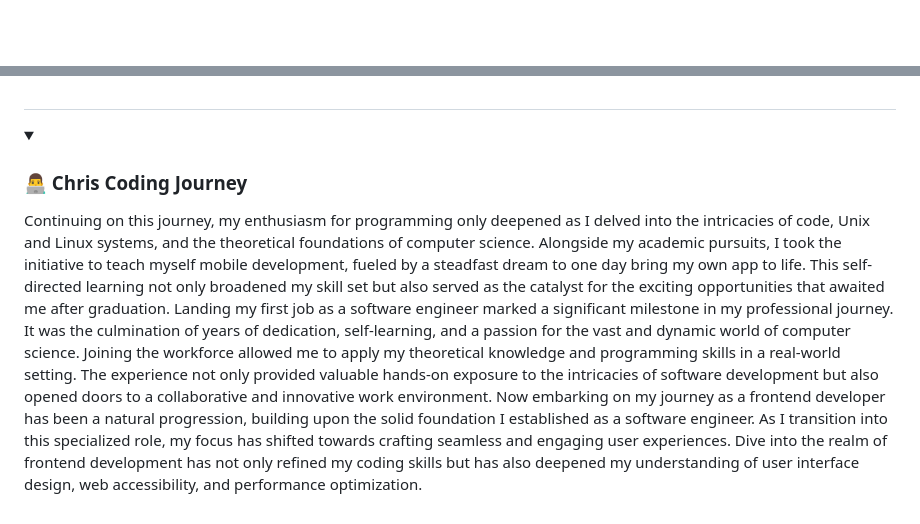
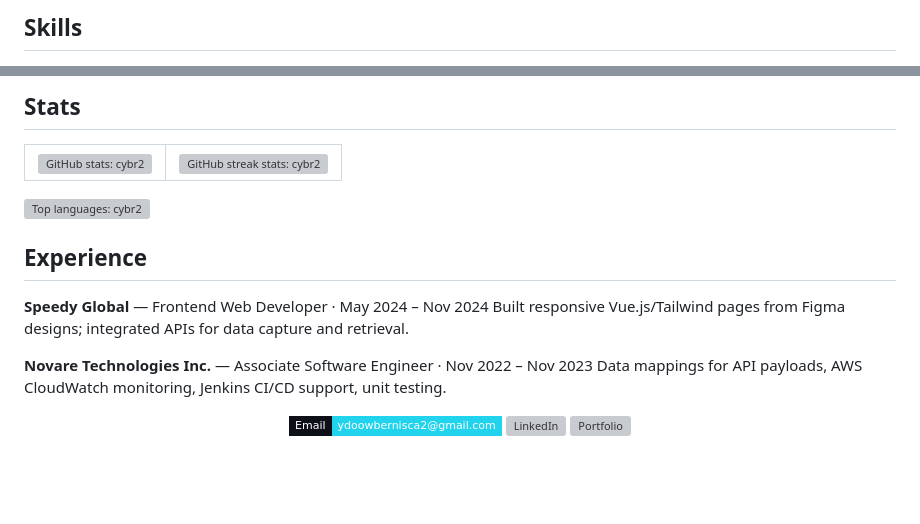
Before and after one commit to cybr2/cybr2, a Markdown page: README.md, 2 parts joined by grey strips. Rendered like a GitHub page; folded sections open; badges without logos; blank space fills up the shorter version; grey boxes are pictures that could not be loaded.

Commit message:
rewrite profile readme with portfolio-matched design

```diff
--- a/README.md
+++ b/README.md
@@ -95,3 +29,3 @@ A passionate Frontend web developer and some Backend knowledge , also a UI/UX en
 
-#
+## Skills
 
@@ -127,10 +89,24 @@ A passionate Frontend web developer and some Backend knowledge , also a UI/UX en
 
-#
+## Stats
 
-<details>
- <summary><h3>👨‍💻 Chris Coding Journey</h3></summary>
-   Continuing on this journey, my enthusiasm for programming only deepened as I delved into the intricacies of code, Unix and Linux systems, and the theoretical foundations of computer science. Alongside my academic pursuits, I took the initiative to teach myself mobile development, fueled by a steadfast dream to one day bring my own app to life. This self-directed learning not only broadened my skill set but also served as the catalyst for the exciting opportunities that awaited me after graduation.
-   Landing my first job as a software engineer marked a significant milestone in my professional journey. It was the culmination of years of dedication, self-learning, and a passion for the vast and dynamic world of computer science. Joining the workforce allowed me to apply my theoretical knowledge and programming skills in a real-world setting. The experience not only provided valuable hands-on exposure to the intricacies of software development but also opened doors to a collaborative and innovative work environment.
-   Now embarking on my journey as a frontend developer has been a natural progression, building upon the solid foundation I established as a software engineer. As I transition into this specialized role, my focus has shifted towards crafting seamless and engaging user experiences. Dive into the realm of frontend development has not only refined my coding skills but has also deepened my understanding of user interface design, web accessibility, and performance optimization.
+<table border="0">
+  <tr>
+    <td><img alt="GitHub stats: cybr2" src="https://github-readme-stats.vercel.app/api?username=cybr2&show_icons=true&rank_icon=github&bg_color=0D1117&title_color=FFFFFF&text_color=C9D4E0&icon_color=22D3EE&border_color=30363D&border_radius=12"></td>
+    <td><img alt="GitHub streak stats: cybr2" src="https://streak-stats.demolab.com?user=cybr2&background=0D1117&border=30363D&border_radius=12&dates=8B9BB0&ring=3ECF8E&fire=E67E22&currStreakNum=FFFFFF&sideNums=C9D4E0&currStreakLabel=22D3EE&sideLabels=8B9BB0"></td>
+  </tr>
+</table>
+<img alt="Top languages: cybr2" src="https://github-readme-stats.vercel.app/api/top-langs/?username=cybr2&layout=compact&langs_count=8&bg_color=0D1117&title_color=FFFFFF&text_color=C9D4E0&border_color=30363D&border_radius=12">
 
-[website]: https://web-portfolio-six-beta.vercel.app/
+## Experience
+
+**Speedy Global** — Frontend Web Developer · May 2024 – Nov 2024
+Built responsive Vue.js/Tailwind pages from Figma designs; integrated APIs for data capture and retrieval.
+
+**Novare Technologies Inc.** — Associate Software Engineer · Nov 2022 – Nov 2023
+Data mappings for API payloads, AWS CloudWatch monitoring, Jenkins CI/CD support, unit testing.
+
+<p align="center">
+  <a href="mailto:ydoowbernisca2@gmail.com"><img alt="Email" src="https://img.shields.io/badge/Email-ydoowbernisca2@gmail.com-0D1117?style=flat-square&labelColor=0D1117&color=22D3EE"></a>
+  <a href="https://www.linkedin.com/in/ydoow/"><img alt="LinkedIn" src="https://img.shields.io/badge/LinkedIn-in/ydoow-0D1117?style=flat-square&labelColor=0D1117&logo=linkedin&logoColor=22D3EE"></a>
+  <a href="https://christian-portfolio-one-phi.vercel.app/"><img alt="Portfolio" src="https://img.shields.io/badge/Portfolio-christian-portfolio-one.phi-0D1117?style=flat-square&labelColor=0D1117&color=22D3EE"></a>
+</p>
```
Also changed, not shown: other parts of README.md (+71 -109 lines).
